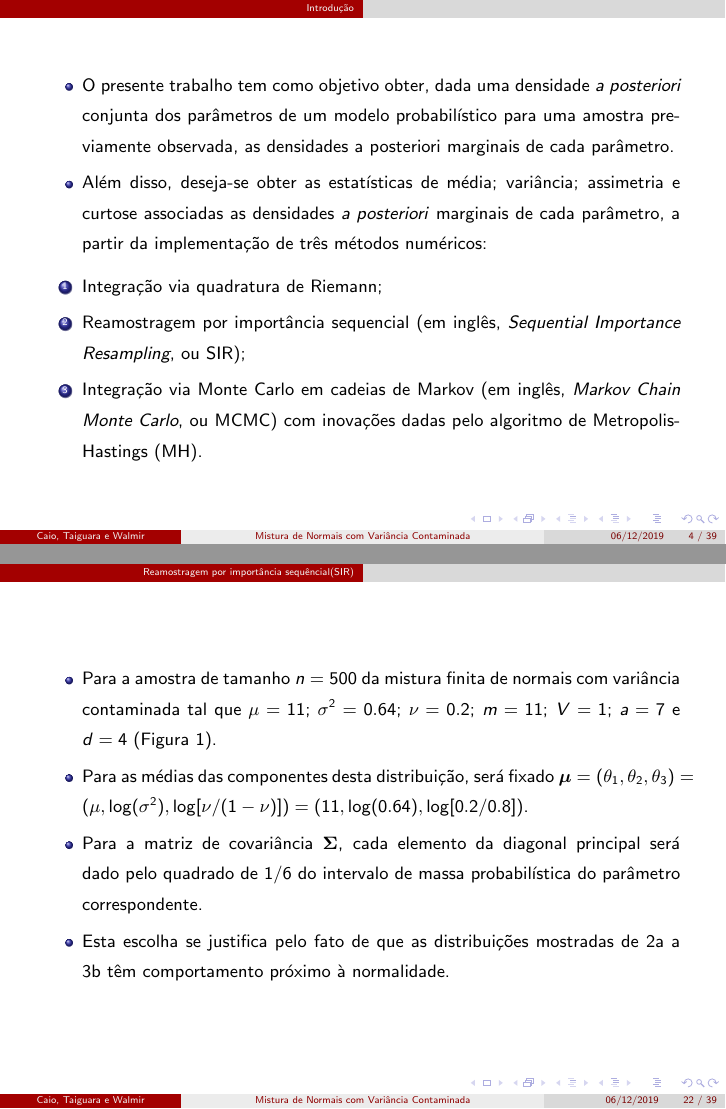
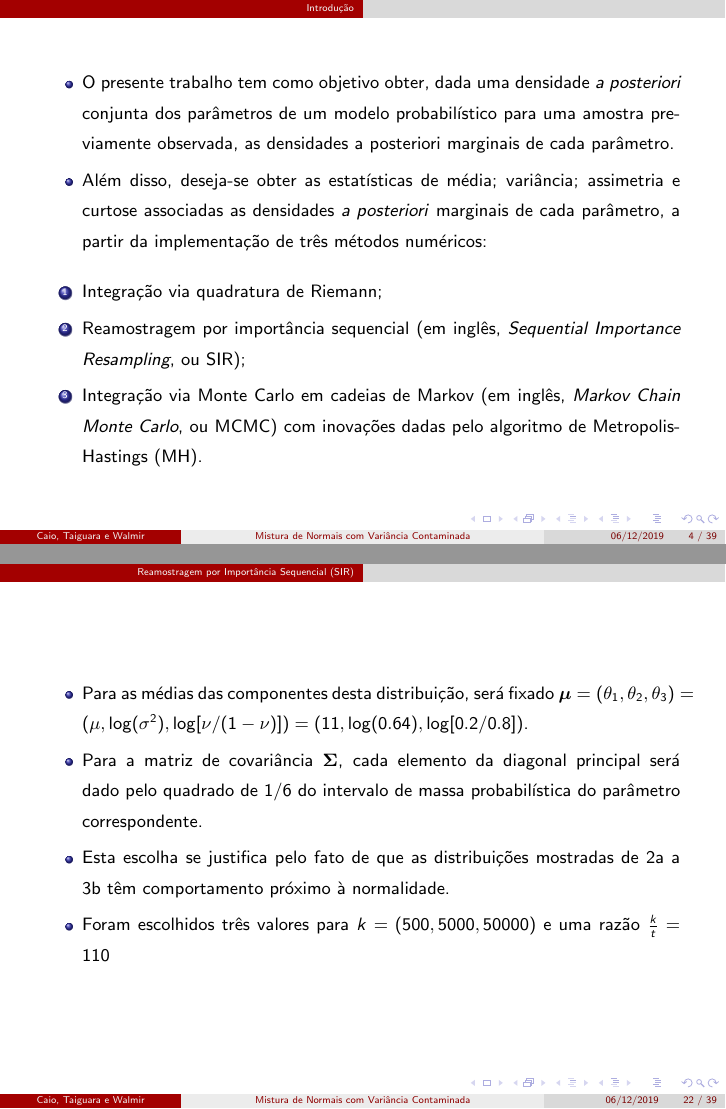
Before and after one commit to tatatupi/gaussianmixture, LaTeX slides (apresentação.tex): pages 4 and 22 of 39, joined at a grey line. The pictures show the PDF file apresentação.pdf that the author committed with the source.

Commit message:
minor fixes

```diff
--- a/apresentação.tex
+++ b/apresentação.tex
@@ -321,7 +321,7 @@ $L = 100$ & $\mu$      & 10.9848 & 0.0017 & 0.0064 & 2.9284 \\
 \end{frame}
 % ==================================================
 % ==================================================
-\section{Reamostragem por importância sequêncial(SIR)}
+\section{Reamostragem por Importância Sequencial (SIR)}
 \begin{frame}
 \begin{itemize}
 \justifying
@@ -363,12 +363,11 @@ p(\theta_1, \theta_2, \theta_3 | \bm{x})
 \begin{frame}
 \begin{itemize}
 \justifying
-\item Para a amostra de tamanho $n=500$ da mistura finita de normais com variância contaminada tal que $\mu = 11$; $\sigma^2 = 0.64$; $\nu = 0.2$; $m = 11$; $V = 1$; $a = 7$ e $d = 4$ (Figura \ref{fig:sample_n.pdf}).
 
 \item Para as médias das componentes desta distribuição, será fixado $\bm{\mu} = (\theta_1, \theta_2, \theta_3) = (\mu, \log(\sigma^2), \log[\nu/(1-\nu)]) = (11, \log(0.64), \log[0.2/0.8])$.
 \item Para a matriz de covariância $\bm{\Sigma}$, cada elemento da diagonal principal será dado pelo quadrado de $1/6$ do intervalo de massa probabilística do parâmetro correspondente.
-
 \item Esta escolha se justifica pelo fato de que as distribuições mostradas de \ref{fig:maspro_mu} a \ref{fig:maspro_nu} têm comportamento próximo à normalidade.
+\item Foram escolhidos três valores para $k = (500, 5000, 50000)$ e uma razão $\frac{k}{t}={1}{10}$
 \end{itemize}
 \end{frame}
 % ==================================================
```
Also changed, not shown: sec3sirRT.tex (+1 -1 lines), Relatório do Trabalho de Mistura de Normais - Caio - Taiguara - Walmir.pdf, apresentação.pdf.
